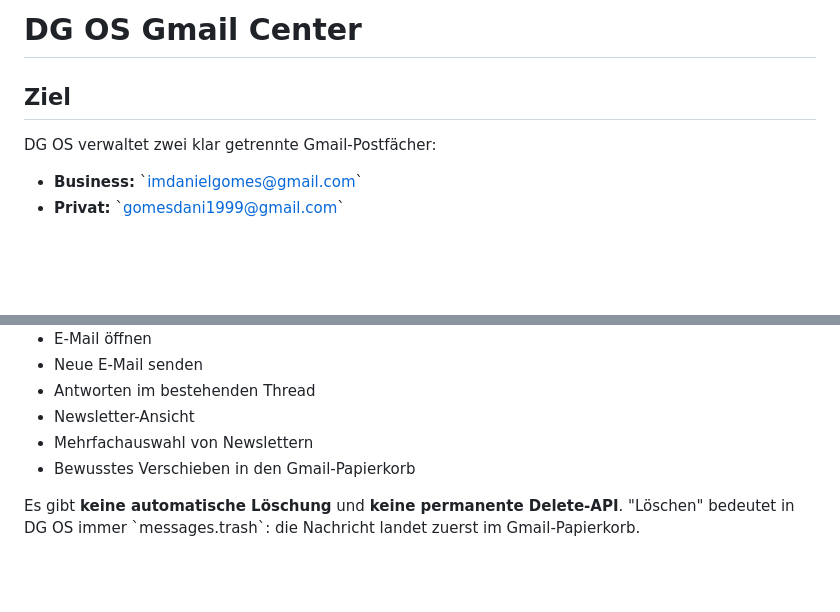
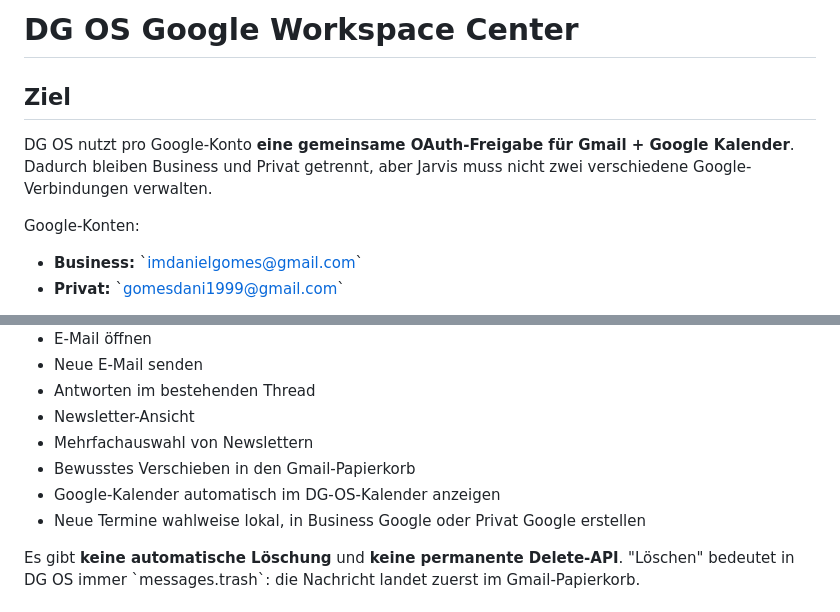
Before and after one commit to DanielgFXch/DG-OS, a Markdown page: docs/GMAIL_INTEGRATION.md, 2 parts joined by grey strips. Drawn GitHub-style; blank space fills up the shorter version.

```diff
--- a/docs/GMAIL_INTEGRATION.md
+++ b/docs/GMAIL_INTEGRATION.md
@@ -1,8 +1,10 @@
-# DG OS Gmail Center
+# DG OS Google Workspace Center
 
 ## Ziel
 
-DG OS verwaltet zwei klar getrennte Gmail-Postfächer:
+DG OS nutzt pro Google-Konto **eine gemeinsame OAuth-Freigabe für Gmail + Google Kalender**. Dadurch bleiben Business und Privat getrennt, aber Jarvis muss nicht zwei verschiedene Google-Verbindungen verwalten.
+
+Google-Konten:
 
 - **Business:** \`imdanielgomes@gmail.com\`
 - **Privat:** \`gomesdani1999@gmail.com\`
@@ -20,6 +22,8 @@ Die Maildaten werden nur über den servergehosteten DG-OS-Build verarbeitet. Git
 - Newsletter-Ansicht
 - Mehrfachauswahl von Newslettern
 - Bewusstes Verschieben in den Gmail-Papierkorb
+- Google-Kalender automatisch im DG-OS-Kalender anzeigen
+- Neue Termine wahlweise lokal, in Business Google oder Privat Google erstellen
 
 Es gibt **keine automatische Löschung** und **keine permanente Delete-API**. "Löschen" bedeutet in DG OS immer \`messages.trash\`: die Nachricht landet zuerst im Gmail-Papierkorb.
 
```
Also changed, not shown: other parts of docs/GMAIL_INTEGRATION.md (+20 -7 lines).
